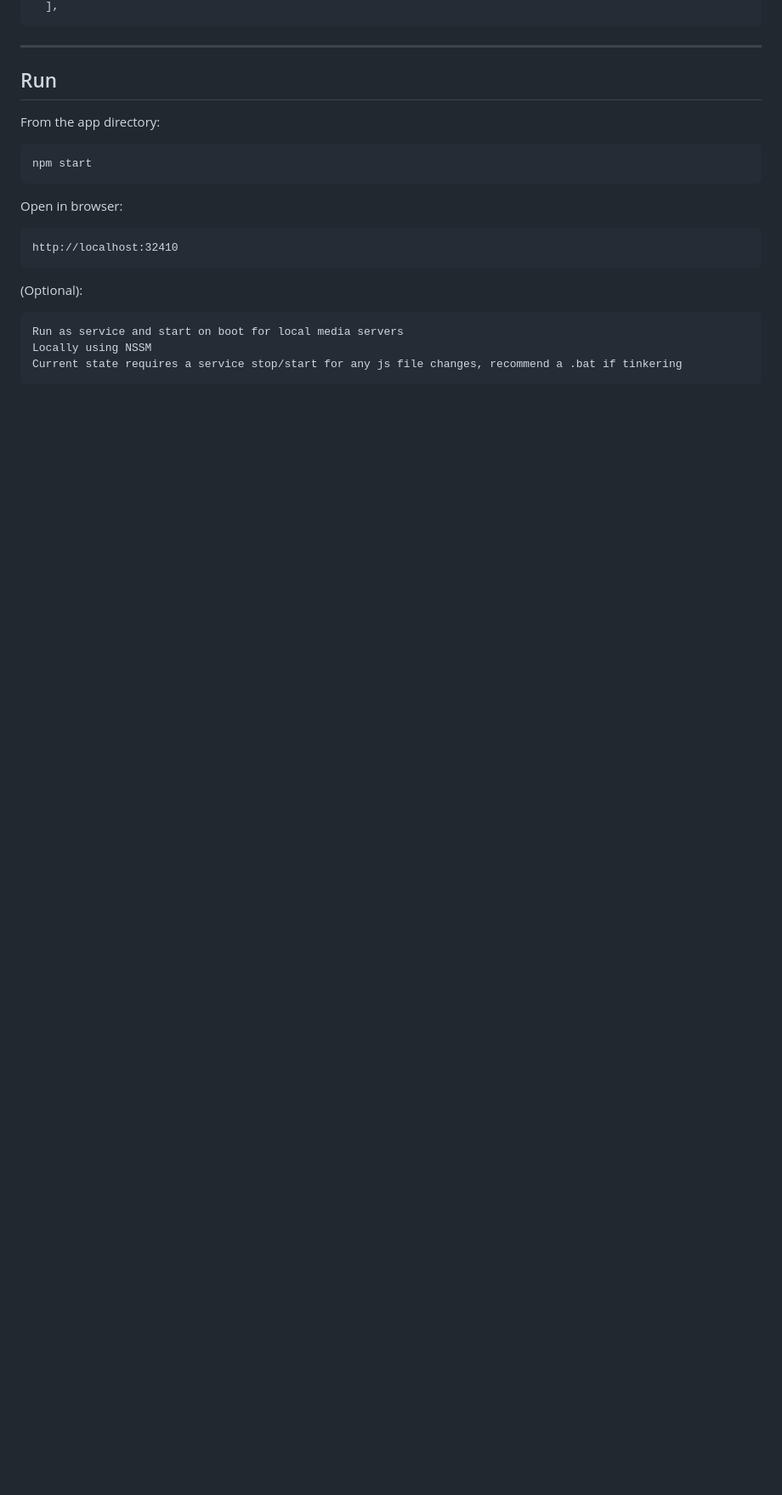
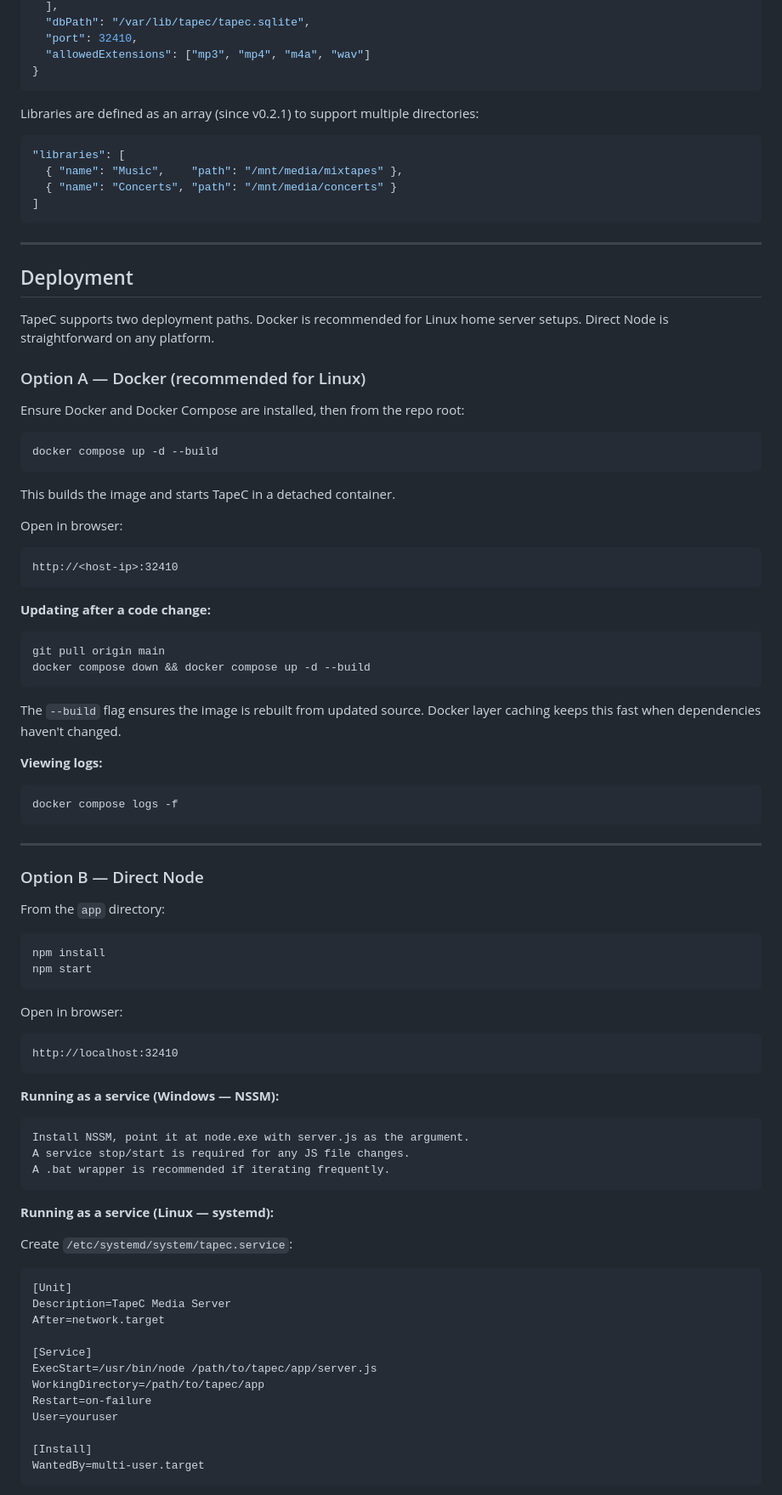
Before and after one commit to iBumpthis/tapec, a Markdown page: README.md, the part around one of its changes. Shown at 85% size. Drawn GitHub-style; blank space fills up the shorter version.

````diff
--- a/README.md
+++ b/README.md
@@ -135,20 +133,86 @@ Example Structure:
   ],
+  "dbPath": "/var/lib/tapec/tapec.sqlite",
+  "port": 32410,
+  "allowedExtensions": ["mp3", "mp4", "m4a", "wav"]
+}
+```
+
+Libraries are defined as an array (since v0.2.1) to support multiple
+directories:
+
+``` json
+"libraries": [
+  { "name": "Music",    "path": "/mnt/media/mixtapes" },
+  { "name": "Concerts", "path": "/mnt/media/concerts" }
+]
 ```
 
 ------------------------------------------------------------------------
 
-## Run
+## Deployment
 
-From the app directory:
+TapeC supports two deployment paths. Docker is recommended for Linux
+home server setups. Direct Node is straightforward on any platform.
 
+### Option A — Docker (recommended for Linux)
+
+Ensure Docker and Docker Compose are installed, then from the repo root:
+
+    docker compose up -d --build
+
+This builds the image and starts TapeC in a detached container.
+
+Open in browser:
+
+    http://<host-ip>:32410
+
+**Updating after a code change:**
+
+    git pull origin main
+    docker compose down && docker compose up -d --build
+
+The `--build` flag ensures the image is rebuilt from updated source.
+Docker layer caching keeps this fast when dependencies haven't changed.
+
+**Viewing logs:**
+
+    docker compose logs -f
+
+---
+
+### Option B — Direct Node
+
+From the `app` directory:
+
+    npm install
     npm start
 
 Open in browser:
 
     http://localhost:32410
 
-(Optional):
+**Running as a service (Windows — NSSM):**
 
-    Run as service and start on boot for local media servers
-    Locally using NSSM
-    Current state requires a service stop/start for any js file changes, recommend a .bat if tinkering
+    Install NSSM, point it at node.exe with server.js as the argument.
+    A service stop/start is required for any JS file changes.
+    A .bat wrapper is recommended if iterating frequently.
+
+**Running as a service (Linux — systemd):**
+
+Create `/etc/systemd/system/tapec.service`:
+
+``` ini
+[Unit]
+Description=TapeC Media Server
+After=network.target
+
+[Service]
+ExecStart=/usr/bin/node /path/to/tapec/app/server.js
+WorkingDirectory=/path/to/tapec/app
+Restart=on-failure
+User=youruser
+
+[Install]
+WantedBy=multi-user.target
+```
+
````
Also changed, not shown: other parts of README.md (+52 -45 lines).
